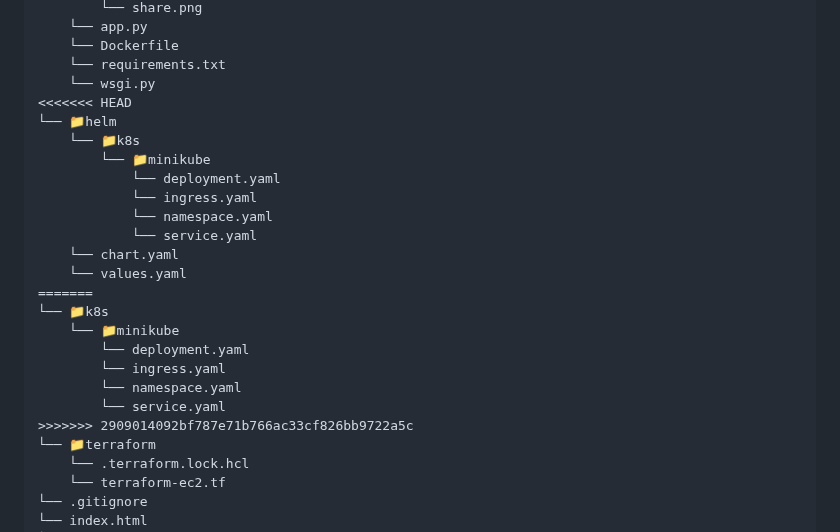
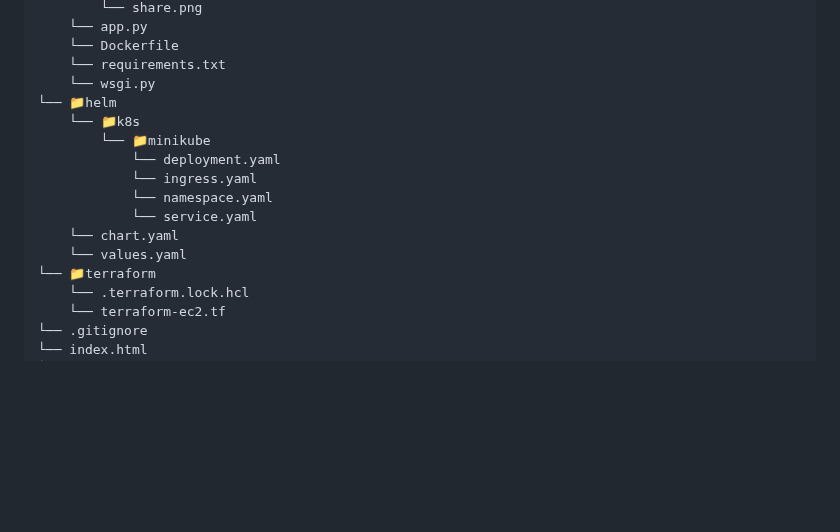
Before and after one commit to BolaWagdy/QR-flask-app, a Markdown page: README.md, the part around one of its changes. Rendered like a GitHub page; blank space fills up the shorter version.

```diff
--- a/README.md
+++ b/README.md
@@ -38,7 +38,6 @@
     └── Dockerfile
     └── requirements.txt
     └── wsgi.py
-<<<<<<< HEAD
 └── 📁helm
     └── 📁k8s
         └── 📁minikube
@@ -48,14 +47,6 @@
             └── service.yaml
     └── chart.yaml
     └── values.yaml
-=======
-└── 📁k8s
-    └── 📁minikube
-        └── deployment.yaml
-        └── ingress.yaml
-        └── namespace.yaml
-        └── service.yaml
->>>>>>> 2909014092bf787e71b766ac33cf826bb9722a5c
 └── 📁terraform
     └── .terraform.lock.hcl
     └── terraform-ec2.tf
```
Also changed, not shown: other parts of README.md (+2 -2 lines).
